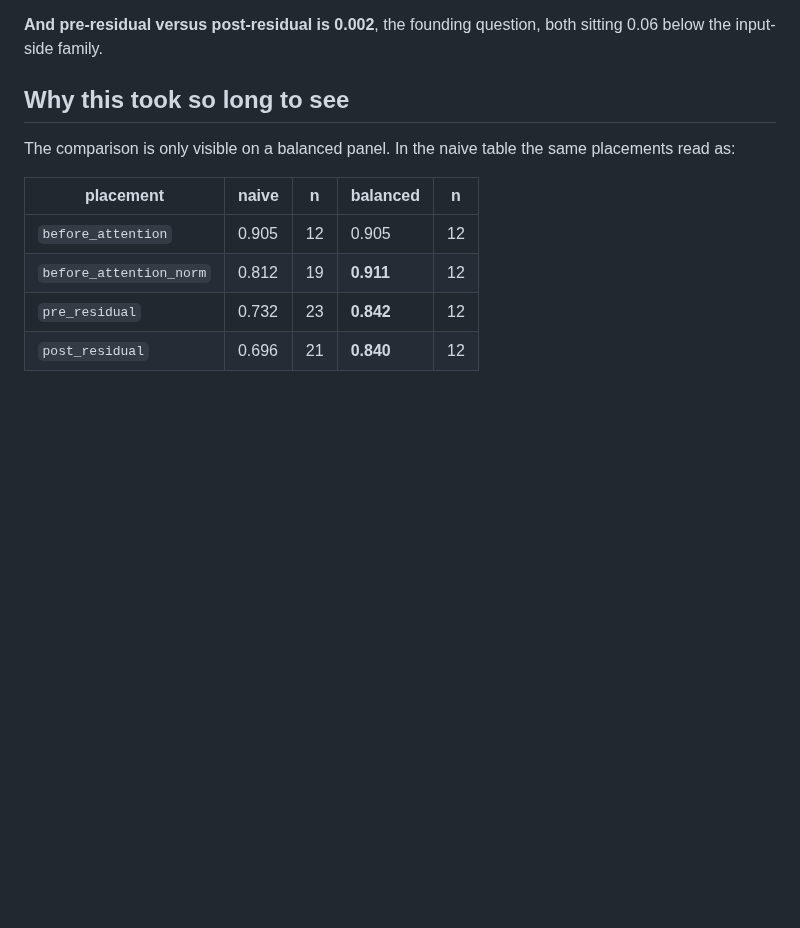
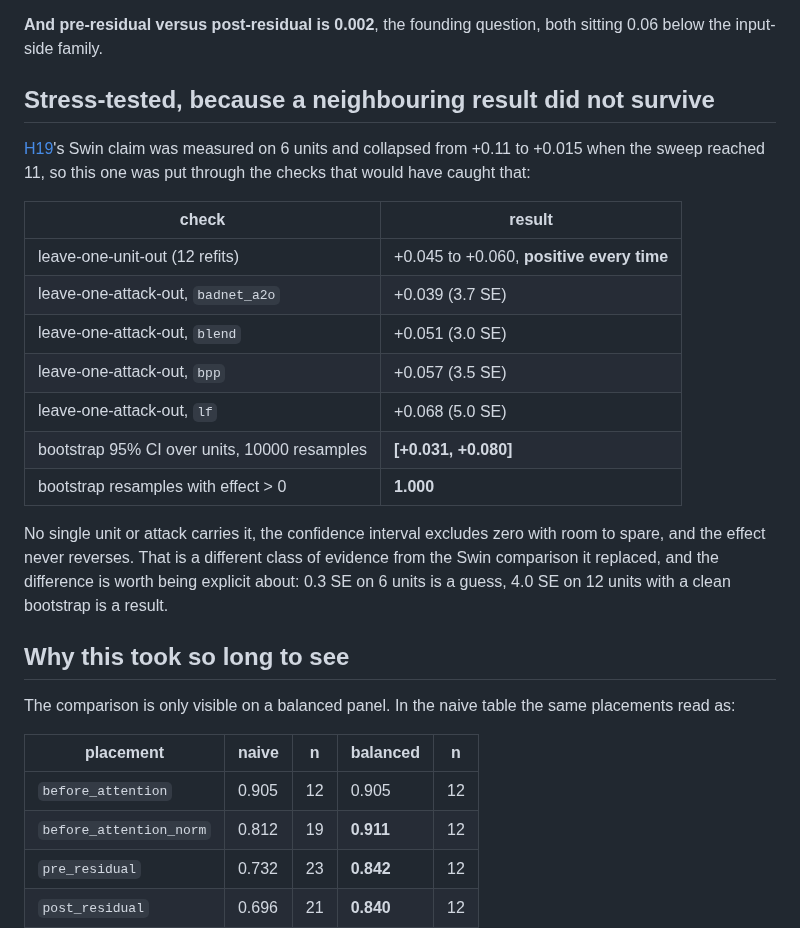
Before and after one commit to PjotrVr/psbd-transformer, a Markdown page: docs/hypothesis/H20-input-side-beats-residual-adjacent.md, the part around the change. GitHub-like rendering; blank space fills up the shorter version.

Commit message:
test(hypothesis): stress-test H20 after H19's Swin claim collapsed
H19's Swin result was 6 units and fell from +0.11 to +0.015 when the sweep reached
11, so H20 was put through the checks that would have caught that. Leave-one-unit-out
across 12 refits stays between +0.045 and +0.060 and never reverses;
leave-one-attack-out is +0.039 to +0.068 at 3.0 to 5.0 SE; the bootstrap 95% CI over
units is [+0.031, +0.080] with every one of 10000 resamples positive.

No single unit or attack carries the effect. Recorded alongside the failed claim so
the difference in evidence class is explicit.

Numbers: unchanged

```diff
--- a/docs/hypothesis/H20-input-side-beats-residual-adjacent.md
+++ b/docs/hypothesis/H20-input-side-beats-residual-adjacent.md
@@ -48,6 +48,27 @@ units. Naming a single best placement is not supported; naming the family is.
 
 **And pre-residual versus post-residual is 0.002**, the founding question, both
 sitting 0.06 below the input-side family.
+
+## Stress-tested, because a neighbouring result did not survive
+
+[H19](H19-placement-ranking-is-rate-selection.md)'s Swin claim was measured on 6
+units and collapsed from +0.11 to +0.015 when the sweep reached 11, so this one was
+put through the checks that would have caught that:
+
+| check | result |
+|---|---|
+| leave-one-unit-out (12 refits) | +0.045 to +0.060, **positive every time** |
+| leave-one-attack-out, `badnet_a2o` | +0.039 (3.7 SE) |
+| leave-one-attack-out, `blend` | +0.051 (3.0 SE) |
+| leave-one-attack-out, `bpp` | +0.057 (3.5 SE) |
+| leave-one-attack-out, `lf` | +0.068 (5.0 SE) |
+| bootstrap 95% CI over units, 10000 resamples | **[+0.031, +0.080]** |
+| bootstrap resamples with effect > 0 | **1.000** |
+
+No single unit or attack carries it, the confidence interval excludes zero with room
+to spare, and the effect never reverses. That is a different class of evidence from
+the Swin comparison it replaced, and the difference is worth being explicit about:
+0.3 SE on 6 units is a guess, 4.0 SE on 12 units with a clean bootstrap is a result.
 
 ## Why this took so long to see
 
```
Also changed, not shown: docs/hypothesis/README.md (+1 -1 lines).
